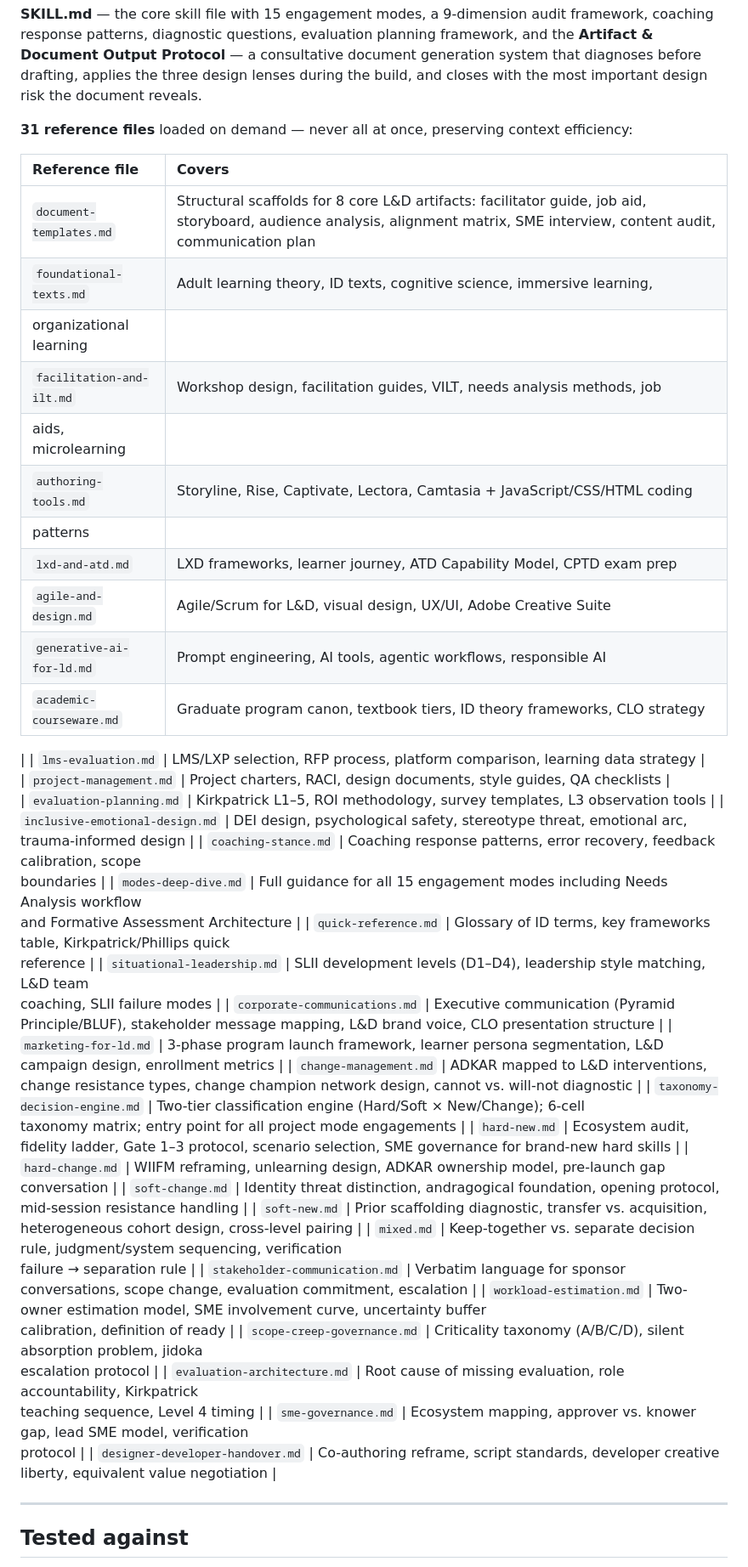
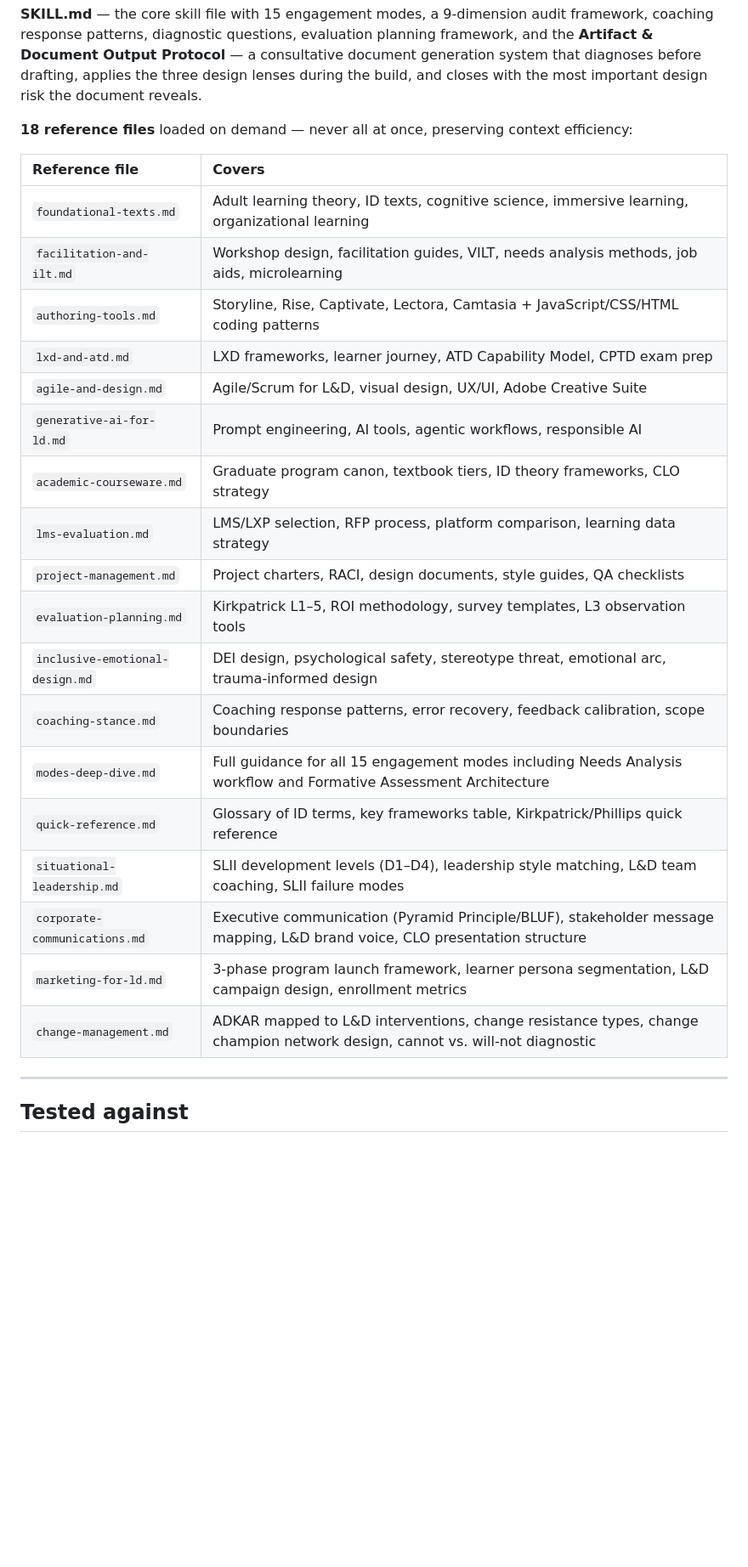
Before and after one commit to narosemena/master-instructional-design, a Markdown page: README.md, the part around the change. Shown at 85% size. GitHub-like rendering; blank space fills up the shorter version.

Commit message:
Fix CI: correct reference file count in README to match branch (18, not 31)
README was copied from the artifact-document-generation branch which has 31
reference files. This branch (improve-skill-harness-q6hah) has 18. The CI
reference count check compares the stated count against actual files and fails
on mismatch.

https://claude.ai/code/session_01PVz1g6FhUetvyuc6qdTg6E

```diff
--- a/README.md
+++ b/README.md
@@ -125,66 +125,28 @@
 
   **SKILL.md** — the core skill file with 15 engagement modes, a 9-dimension audit framework, coaching response patterns, diagnostic questions, evaluation planning framework, and the **Artifact & Document Output Protocol** — a consultative document generation system that diagnoses before drafting, applies the three design lenses during the build, and closes with the most important design risk the document reveals.
 
-  **31 reference files** loaded on demand — never all at once, preserving context efficiency:
+  **18 reference files** loaded on demand — never all at once, preserving context efficiency:
 
   | Reference file | Covers |
   | :--- | :--- |
-  | `document-templates.md` | Structural scaffolds for 8 core L&D artifacts: facilitator guide, job aid, storyboard, audience analysis, alignment matrix, SME interview, content audit, communication plan |
-  | `foundational-texts.md` | Adult learning theory, ID texts, cognitive science, immersive learning,
-  organizational learning |
-  | `facilitation-and-ilt.md` | Workshop design, facilitation guides, VILT, needs analysis methods, job
-  aids, microlearning |
-  | `authoring-tools.md` | Storyline, Rise, Captivate, Lectora, Camtasia + JavaScript/CSS/HTML coding
-  patterns |
+  | `foundational-texts.md` | Adult learning theory, ID texts, cognitive science, immersive learning, organizational learning |
+  | `facilitation-and-ilt.md` | Workshop design, facilitation guides, VILT, needs analysis methods, job aids, microlearning |
+  | `authoring-tools.md` | Storyline, Rise, Captivate, Lectora, Camtasia + JavaScript/CSS/HTML coding patterns |
   | `lxd-and-atd.md` | LXD frameworks, learner journey, ATD Capability Model, CPTD exam prep |
   | `agile-and-design.md` | Agile/Scrum for L&D, visual design, UX/UI, Adobe Creative Suite |
   | `generative-ai-for-ld.md` | Prompt engineering, AI tools, agentic workflows, responsible AI |
-  | `academic-courseware.md` | Graduate program canon, textbook tiers, ID theory frameworks, CLO strategy
-   |
+  | `academic-courseware.md` | Graduate program canon, textbook tiers, ID theory frameworks, CLO strategy |
   | `lms-evaluation.md` | LMS/LXP selection, RFP process, platform comparison, learning data strategy |
   | `project-management.md` | Project charters, RACI, design documents, style guides, QA checklists |
-  | `evaluation-planning.md` | Kirkpatrick L1–5, ROI methodology, survey templates, L3 observation tools
-  |
-  | `inclusive-emotional-design.md` | DEI design, psychological safety, stereotype threat, emotional arc,
-   trauma-informed design |
-  | `coaching-stance.md` | Coaching response patterns, error recovery, feedback calibration, scope
-  boundaries |
-  | `modes-deep-dive.md` | Full guidance for all 15 engagement modes including Needs Analysis workflow
-  and Formative Assessment Architecture |
-  | `quick-reference.md` | Glossary of ID terms, key frameworks table, Kirkpatrick/Phillips quick
-  reference |
-  | `situational-leadership.md` | SLII development levels (D1–D4), leadership style matching, L&D team
-  coaching, SLII failure modes |
-  | `corporate-communications.md` | Executive communication (Pyramid Principle/BLUF), stakeholder message
-   mapping, L&D brand voice, CLO presentation structure |
-  | `marketing-for-ld.md` | 3-phase program launch framework, learner persona segmentation, L&D campaign
-  design, enrollment metrics |
-  | `change-management.md` | ADKAR mapped to L&D interventions, change resistance types, change champion
-  network design, cannot vs. will-not diagnostic |
-  | `taxonomy-decision-engine.md` | Two-tier classification engine (Hard/Soft × New/Change); 6-cell
-  taxonomy matrix; entry point for all project mode engagements |
-  | `hard-new.md` | Ecosystem audit, fidelity ladder, Gate 1–3 protocol, scenario selection, SME
-  governance for brand-new hard skills |
-  | `hard-change.md` | WIIFM reframing, unlearning design, ADKAR ownership model, pre-launch gap
-  conversation |
-  | `soft-change.md` | Identity threat distinction, andragogical foundation, opening protocol,
-  mid-session resistance handling |
-  | `soft-new.md` | Prior scaffolding diagnostic, transfer vs. acquisition, heterogeneous cohort design,
-  cross-level pairing |
-  | `mixed.md` | Keep-together vs. separate decision rule, judgment/system sequencing, verification
-  failure → separation rule |
-  | `stakeholder-communication.md` | Verbatim language for sponsor conversations, scope change,
-  evaluation commitment, escalation |
-  | `workload-estimation.md` | Two-owner estimation model, SME involvement curve, uncertainty buffer
-  calibration, definition of ready |
-  | `scope-creep-governance.md` | Criticality taxonomy (A/B/C/D), silent absorption problem, jidoka
-  escalation protocol |
-  | `evaluation-architecture.md` | Root cause of missing evaluation, role accountability, Kirkpatrick
-  teaching sequence, Level 4 timing |
-  | `sme-governance.md` | Ecosystem mapping, approver vs. knower gap, lead SME model, verification
-  protocol |
-  | `designer-developer-handover.md` | Co-authoring reframe, script standards, developer creative
-  liberty, equivalent value negotiation |
+  | `evaluation-planning.md` | Kirkpatrick L1–5, ROI methodology, survey templates, L3 observation tools |
+  | `inclusive-emotional-design.md` | DEI design, psychological safety, stereotype threat, emotional arc, trauma-informed design |
+  | `coaching-stance.md` | Coaching response patterns, error recovery, feedback calibration, scope boundaries |
+  | `modes-deep-dive.md` | Full guidance for all 15 engagement modes including Needs Analysis workflow and Formative Assessment Architecture |
+  | `quick-reference.md` | Glossary of ID terms, key frameworks table, Kirkpatrick/Phillips quick reference |
+  | `situational-leadership.md` | SLII development levels (D1–D4), leadership style matching, L&D team coaching, SLII failure modes |
+  | `corporate-communications.md` | Executive communication (Pyramid Principle/BLUF), stakeholder message mapping, L&D brand voice, CLO presentation structure |
+  | `marketing-for-ld.md` | 3-phase program launch framework, learner persona segmentation, L&D campaign design, enrollment metrics |
+  | `change-management.md` | ADKAR mapped to L&D interventions, change resistance types, change champion network design, cannot vs. will-not diagnostic |
 
   ---
 
```
